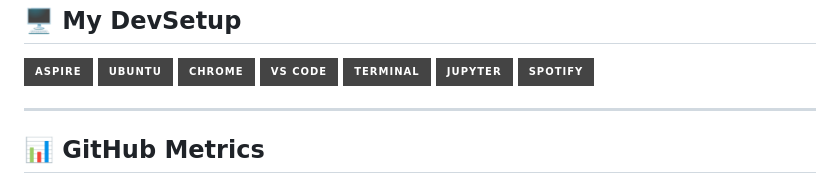
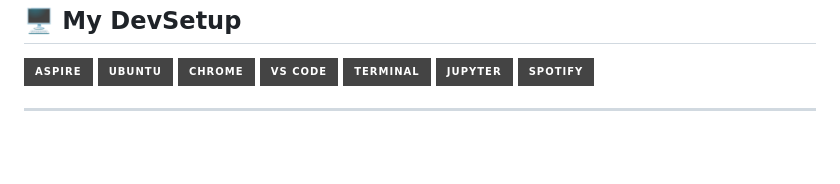
Before and after one commit to tanushree2000/tanushree2000, a Markdown page: README.md, the part around one of its changes. Drawn GitHub-style; badges without logos; blank space fills up the shorter version.

Commit message:
Update README to include GitHub Stats
Replaced GitHub Metrics section with GitHub Stats section displaying user statistics and streaks.

```diff
--- a/README.md
+++ b/README.md
@@ -150,5 +150,4 @@ class TanushreePoojary:
 
 ---
 
-## 📊 GitHub Metrics
 
```
Also changed, not shown: other parts of README.md (+20 -1 lines).
